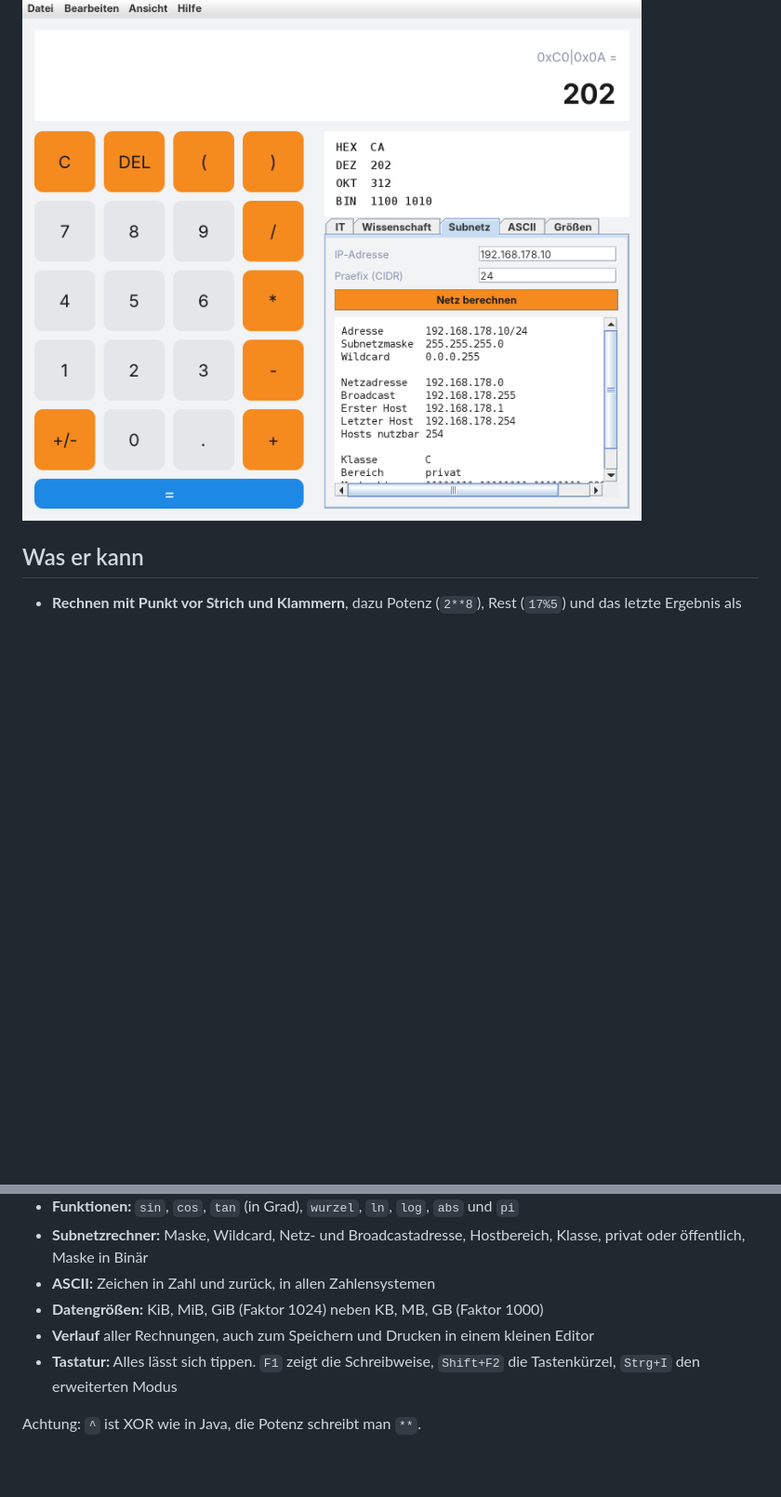
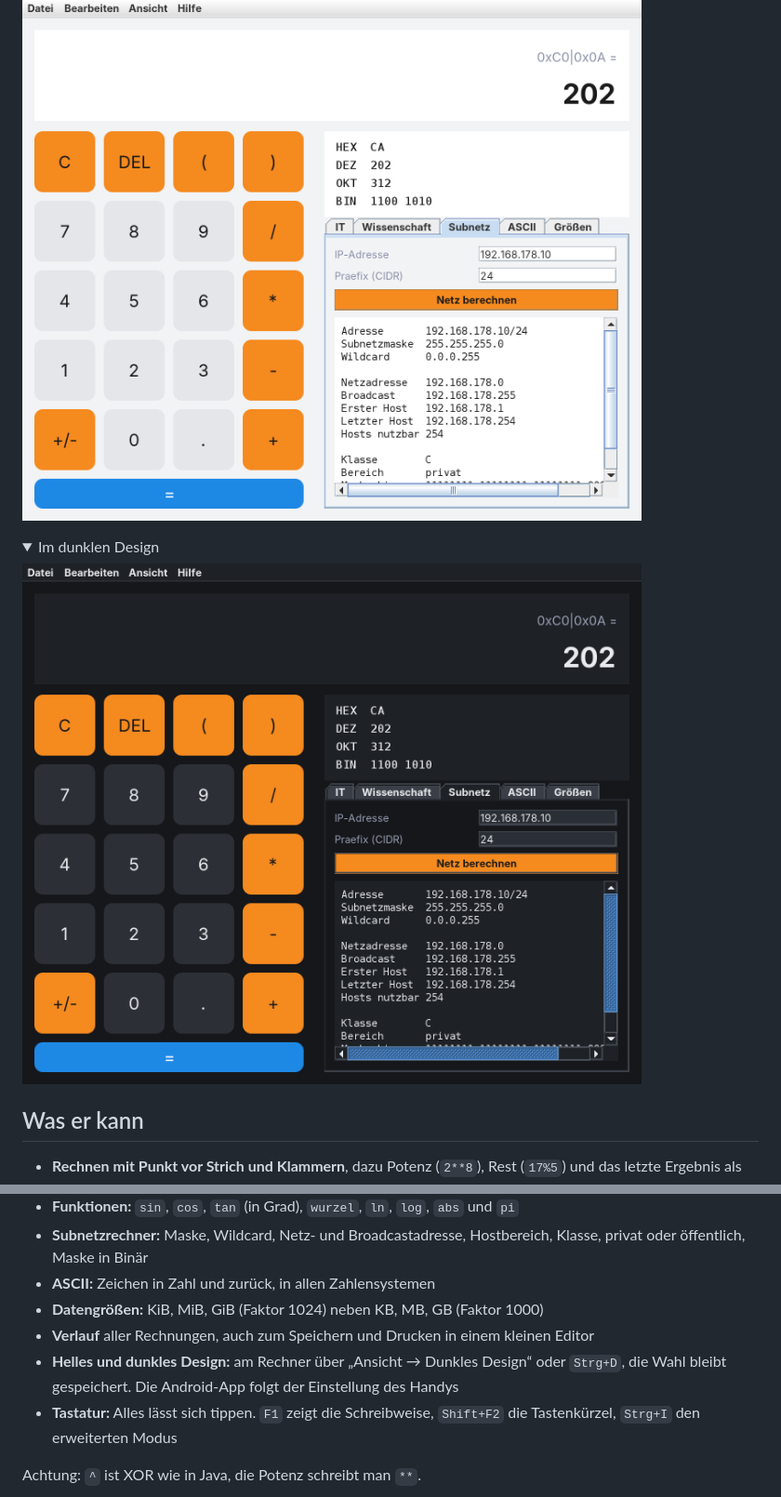
Before and after one commit to franzctl/it-rechner, a Markdown page: README.md, 2 parts joined by grey strips. Shown at 93% size. GitHub-like rendering; pictures changed too: docs/screenshot-dunkel.png (added); folded sections open; blank space fills up the shorter version.

Commit message:
feat: Dunkles Design für Desktop und Android

```diff
--- a/README.md
+++ b/README.md
@@ -3,6 +3,13 @@
 Ein Taschenrechner für IT-Berufe: Grundrechnen, Zahlensysteme, Bit-Operationen, Subnetze, ASCII und Datengrößen in einem Fenster. Entstanden als Schulprojekt in meiner Umschulung zum Fachinformatiker für Systemintegration am BfW Dresden und seitdem weiterentwickelt.
 
 ![IT-Rechner im erweiterten Modus mit Subnetzrechner](docs/screenshot.png)
+
+<details>
+<summary>Im dunklen Design</summary>
+
+![IT-Rechner im dunklen Design](docs/screenshot-dunkel.png)
+
+</details>
 
 ## Was er kann
 
@@ -14,6 +21,7 @@ Ein Taschenrechner für IT-Berufe: Grundrechnen, Zahlensysteme, Bit-Operationen,
 - **ASCII:** Zeichen in Zahl und zurück, in allen Zahlensystemen
 - **Datengrößen:** KiB, MiB, GiB (Faktor 1024) neben KB, MB, GB (Faktor 1000)
 - **Verlauf** aller Rechnungen, auch zum Speichern und Drucken in einem kleinen Editor
+- **Helles und dunkles Design:** am Rechner über „Ansicht → Dunkles Design“ oder `Strg+D`, die Wahl bleibt gespeichert. Die Android-App folgt der Einstellung des Handys
 - **Tastatur:** Alles lässt sich tippen. `F1` zeigt die Schreibweise, `Shift+F2` die Tastenkürzel, `Strg+I` den erweiterten Modus
 
 Achtung: `^` ist XOR wie in Java, die Potenz schreibt man `**`.
```
Also changed, not shown: 9 other files.
